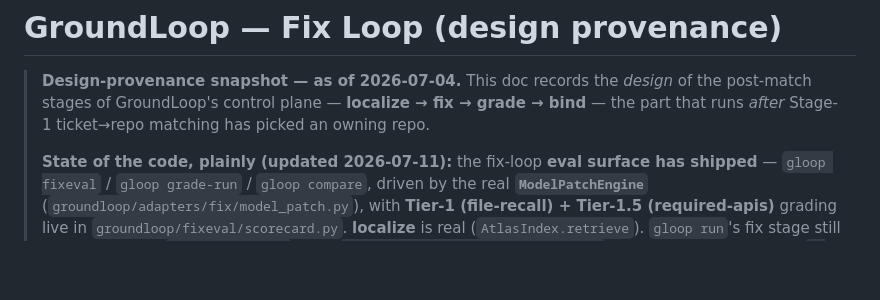
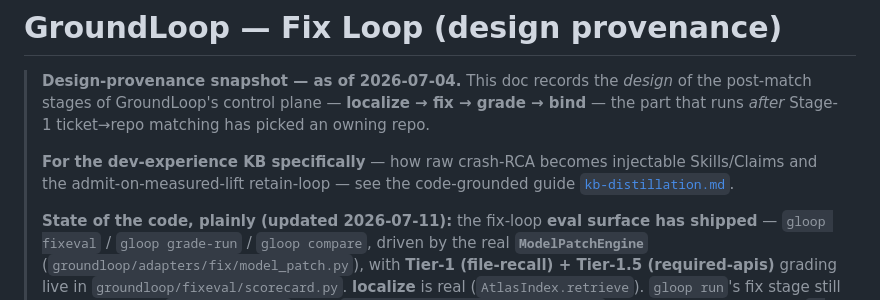
Before and after one commit to vinc-lin/GroundLoop, a Markdown page: docs/fix-loop.md, the part around the change. Drawn GitHub-style; blank space fills up the shorter version.

```diff
--- a/docs/fix-loop.md
+++ b/docs/fix-loop.md
@@ -3,6 +3,9 @@
 > **Design-provenance snapshot — as of 2026-07-04.** This doc records the *design* of the post-match
 > stages of GroundLoop's control plane — **localize → fix → grade → bind** — the part that runs *after*
 > Stage-1 ticket→repo matching has picked an owning repo.
+>
+> **For the dev-experience KB specifically** — how raw crash-RCA becomes injectable Skills/Claims and the
+> admit-on-measured-lift retain-loop — see the code-grounded guide [`kb-distillation.md`](kb-distillation.md).
 >
 > **State of the code, plainly (updated 2026-07-11):** the fix-loop **eval surface has shipped** — `gloop
 > fixeval` / `gloop grade-run` / `gloop compare`, driven by the real **`ModelPatchEngine`**
```
Also changed, not shown: CLAUDE.md (+2 -0 lines), docs/kb-distillation.md (added, +270 -0 lines).
